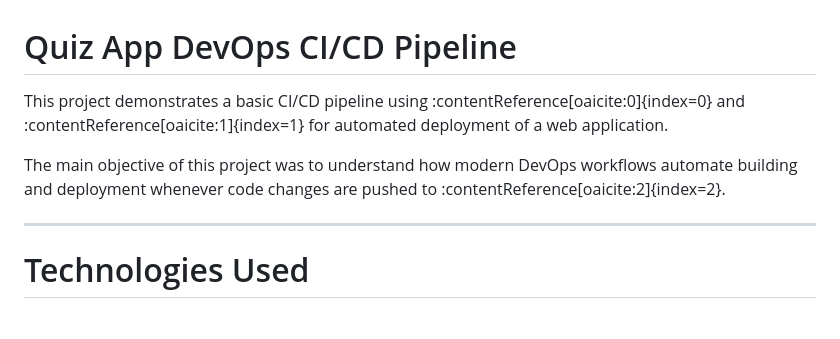
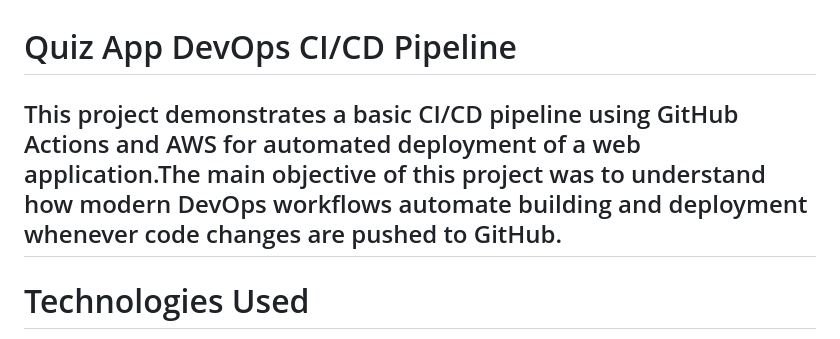
Before and after one commit to Meghana-K06/Quiz_app_devops, a Markdown page: README.md, the part around the change. GitHub-like rendering.

Commit message:
Update README to specify GitHub Actions and AWS

```diff
--- a/README.md
+++ b/README.md
@@ -1,9 +1,6 @@
 # Quiz App DevOps CI/CD Pipeline
 
-This project demonstrates a basic CI/CD pipeline using :contentReference[oaicite:0]{index=0} and :contentReference[oaicite:1]{index=1} for automated deployment of a web application.
-
-The main objective of this project was to understand how modern DevOps workflows automate building and deployment whenever code changes are pushed to :contentReference[oaicite:2]{index=2}.
-
+This project demonstrates a basic CI/CD pipeline using GitHub Actions and AWS for automated deployment of a web application.The main objective of this project was to understand how modern DevOps workflows automate building and deployment whenever code changes are pushed to GitHub.
 ---
 
 # Technologies Used
```
